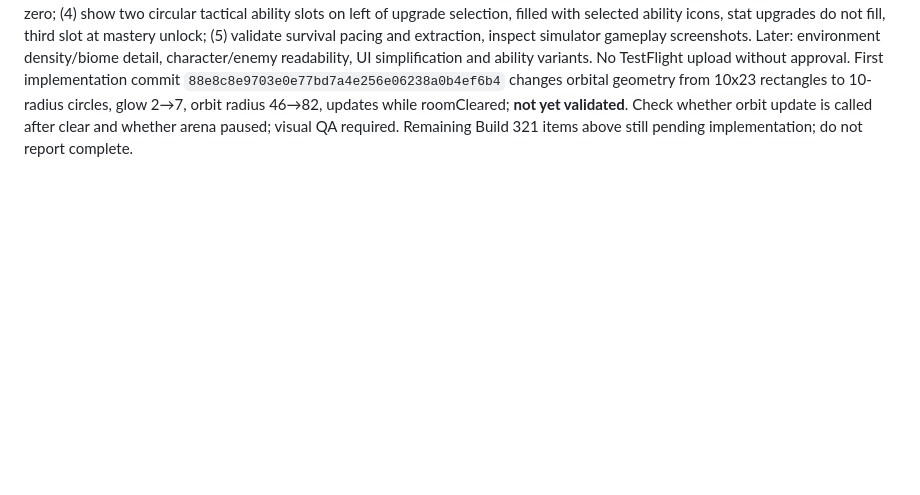
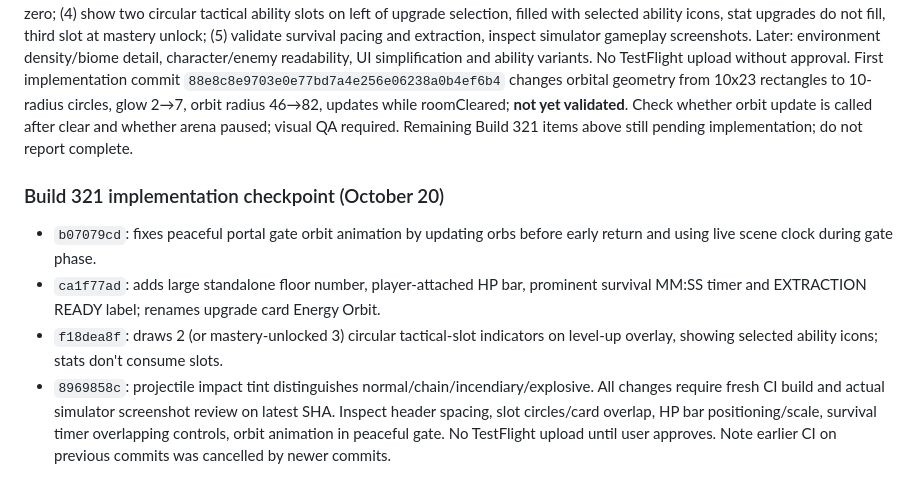
Before and after one commit to JPaulus04/invasion-front-app, a Markdown page: docs/OUTPOST_ZERO_HANDOFF.md, the part around the change. GitHub-like rendering; blank space fills up the shorter version.

Commit message:
Track Build 321 completed source edits and required visual validation

```diff
--- a/docs/OUTPOST_ZERO_HANDOFF.md
+++ b/docs/OUTPOST_ZERO_HANDOFF.md
@@ -242,3 +242,10 @@ ChatGPT project discussions have become extremely long. Open this file and inspe
 ## October 20 — Build 320 video review / Build 321 approved scope
 User reviewed two actual Build 320 gameplay recordings. Approved Build 321 corrections: (1) replace ineffective square orbital blades with luminous circular Energy Orbit orbs, wider orbit, continuously following pilot even after exit portal opens; later elemental fire/lightning variations; (2) improve projectile hit and enemy impact feedback; (3) HUD large current FLOOR number **only** (no /20), health bar immediately above pilot and visible before/after clear, large survival countdown switching to EXTRACTION READY at zero; (4) show two circular tactical ability slots on left of upgrade selection, filled with selected ability icons, stat upgrades do not fill, third slot at mastery unlock; (5) validate survival pacing and extraction, inspect simulator gameplay screenshots. Later: environment density/biome detail, character/enemy readability, UI simplification and ability variants. No TestFlight upload without approval.
 First implementation commit `88e8c8e9703e0e77bd7a4e256e06238a0b4ef6b4` changes orbital geometry from 10x23 rectangles to 10-radius circles, glow 2→7, orbit radius 46→82, updates while roomCleared; **not yet validated**. Check whether orbit update is called after clear and whether arena paused; visual QA required. Remaining Build 321 items above still pending implementation; do not report complete.
+
+### Build 321 implementation checkpoint (October 20)
+- `b07079cd`: fixes peaceful portal gate orbit animation by updating orbs before early return and using live scene clock during gate phase.
+- `ca1f77ad`: adds large standalone floor number, player-attached HP bar, prominent survival MM:SS timer and EXTRACTION READY label; renames upgrade card Energy Orbit.
+- `f18dea8f`: draws 2 (or mastery-unlocked 3) circular tactical-slot indicators on level-up overlay, showing selected ability icons; stats don't consume slots.
+- `8969858c`: projectile impact tint distinguishes normal/chain/incendiary/explosive.
+All changes require fresh CI build and actual simulator screenshot review on latest SHA. Inspect header spacing, slot circles/card overlap, HP bar positioning/scale, survival timer overlapping controls, orbit animation in peaceful gate. No TestFlight upload until user approves. Note earlier CI on previous commits was cancelled by newer commits.
```
